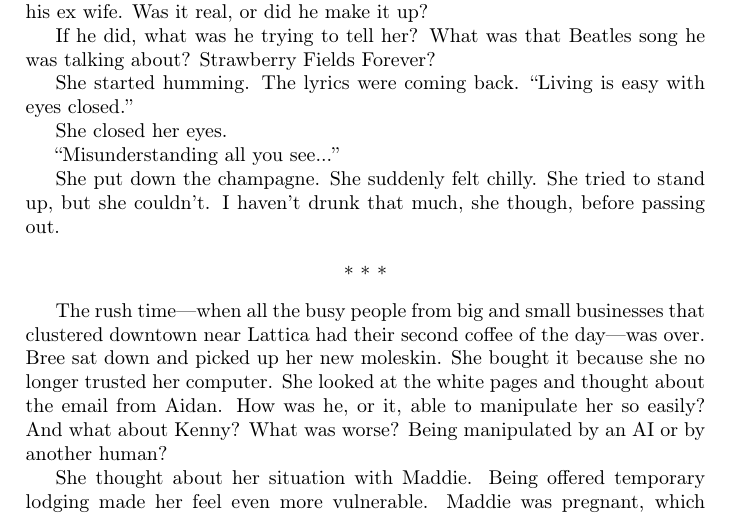
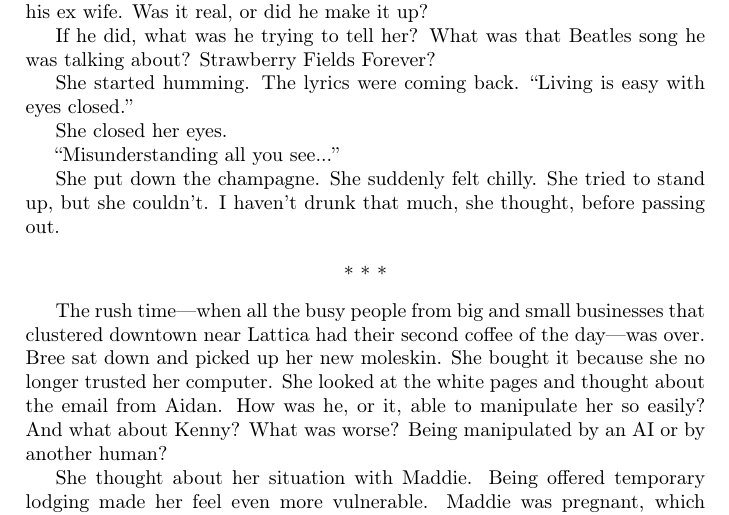
Before and after one commit to BartoszMilewski/Writing, a LaTeX book (DeepPond.tex): part of page 41 of 45, cut so that both start at the same text. Compiled offline with pdfLaTeX.

Commit message:
p. 41 typo: s/she though/she thought/

```diff
--- a/DeepPond.tex
+++ b/DeepPond.tex
@@ -1400,7 +1400,7 @@ She closed her eyes.
 
 ``Misunderstanding all you see...''
 
-She put down the champagne. She suddenly felt chilly. She tried to stand up, but she couldn't. I haven't drunk that much, she though, before passing out.
+She put down the champagne. She suddenly felt chilly. She tried to stand up, but she couldn't. I haven't drunk that much, she thought, before passing out.
 
 \starbreak
 
```
